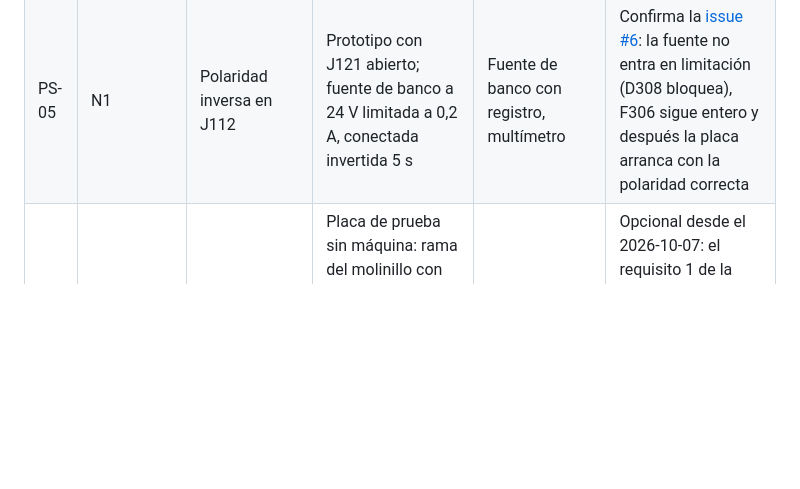
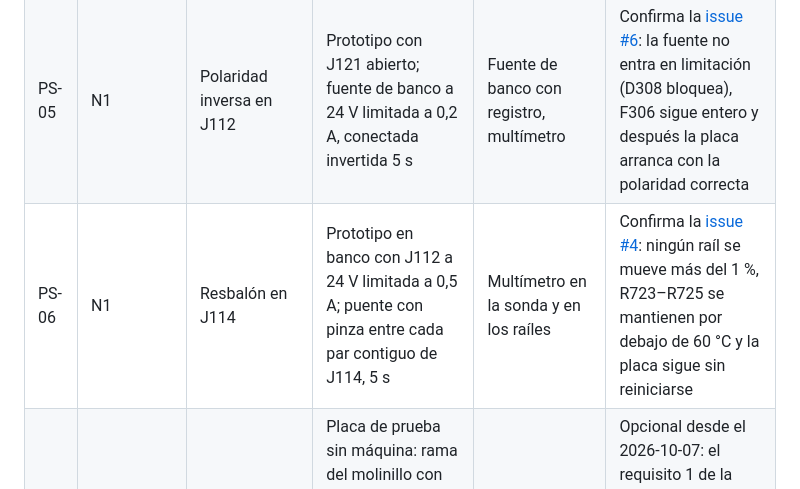
Before and after one commit to itorralbo/open-saeco-controller, a Markdown page: docs/HD8911/characterization-plan.md, the part around the change. Rendered like a GitHub page; blank space fills up the shorter version.

Commit message:
Add the J114 slip test to the characterization plan
PS-06 bridges every adjacent pair of J114 on the bench and checks that
no rail moves, R723-R725 stay cool and the board does not reset
(issue #4).

Co-Authored-By: Claude Opus 5.5 <noreply@anthropic.com>

```diff
--- a/docs/HD8911/characterization-plan.md
+++ b/docs/HD8911/characterization-plan.md
@@ -130,6 +130,7 @@ El límite resistivo derivado es 0,44 A a 24 V.
 | PS-02 | N2 | Consumo de la original en espera y en cada fase | Placa original | Medidor de potencia de enchufe | Presupuesto total y F701 |
 | PS-03 | N2 | Corriente de entrada al enchufar | Placa original y prototipo | Pinza Hall + osciloscopio | Confirmación opcional de F702: I²t del pulso de irrupción del IRM-30 frente a los 11,68 A²s del 0215002 de 2 A (valor fijado el 2026-10-07; estimado 3–4 %) |
 | PS-05 | N1 | Polaridad inversa en J112 | Prototipo con J121 abierto; fuente de banco a 24 V limitada a 0,2 A, conectada invertida 5 s | Fuente de banco con registro, multímetro | Confirma la [issue #6](../../hardware/controller/core-design.md): la fuente no entra en limitación (D308 bloquea), F306 sigue entero y después la placa arranca con la polaridad correcta |
+| PS-06 | N1 | Resbalón en J114 | Prototipo en banco con J112 a 24 V limitada a 0,5 A; puente con pinza entre cada par contiguo de J114, 5 s | Multímetro en la sonda y en los raíles | Confirma la [issue #4](../../hardware/controller/core-design.md#telemetría-de-alimentación): ningún raíl se mueve más del 1 %, R723–R725 se mantienen por debajo de 60 °C y la placa sigue sin reiniciarse |
 | PS-04 | Laboratorio | Interrupción de los fusibles de red y selectividad | Placa de prueba sin máquina: rama del molinillo con BR701 sustituido por un puente de cobre, y entrada de PS701 en corto; fuente con corriente prospectiva conocida de hasta 1500 A a 250 VAC | Laboratorio de ensayo de fusibles; osciloscopio con sonda de corriente | Opcional desde el 2026-10-07: el requisito 1 de la [issue #1](../../hardware/power/power-architecture.md#corriente-de-defecto-supuesta-y-fusibles-de-red) se acredita con la certificación de los fusibles y la selectividad no se exige. Si se hace: F703 y F702 abren sin peligro; se anota si F701 sobrevive |
 | TH-01 | N2 | Temperatura del aire dentro de la máquina | Junto a la placa, tras 5 cafés seguidos | Termopar | Ambiente para toda la térmica |
 | TH-02 | N2 | Temperatura de la placa original | Mismas condiciones que TH-01 | Cámara térmica sin abrir, por rejillas, o termopar fijado antes | Referencia para el prototipo |
```
